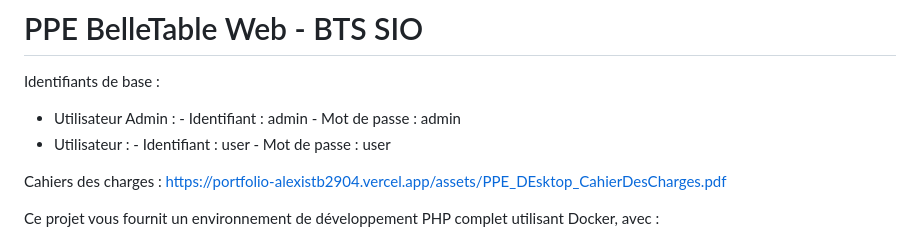
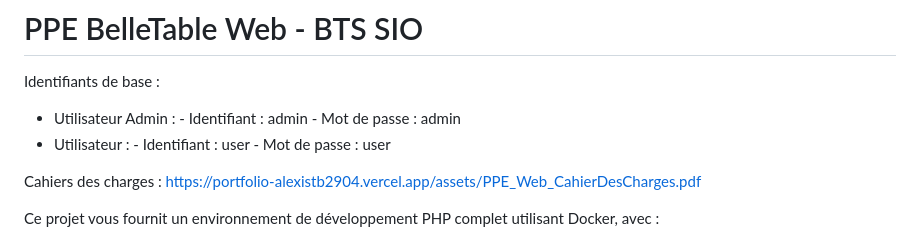
Before and after one commit to alexistb2904/PPE-BelleTable-Web, a Markdown page: README.md, the part around the change. Drawn GitHub-style.

```diff
--- a/README.md
+++ b/README.md
@@ -8,7 +8,7 @@ Identifiants de base :
         -   Identifiant : user
         -   Mot de passe : user
 
-Cahiers des charges : https://portfolio-alexistb2904.vercel.app/assets/PPE_DEsktop_CahierDesCharges.pdf
+Cahiers des charges : https://portfolio-alexistb2904.vercel.app/assets/PPE_Web_CahierDesCharges.pdf
 
 Ce projet vous fournit un environnement de développement PHP complet utilisant Docker, avec :
 
```
